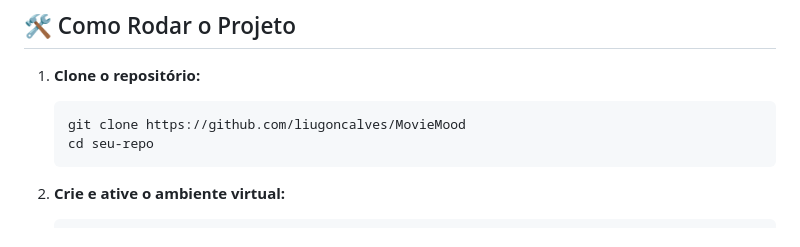
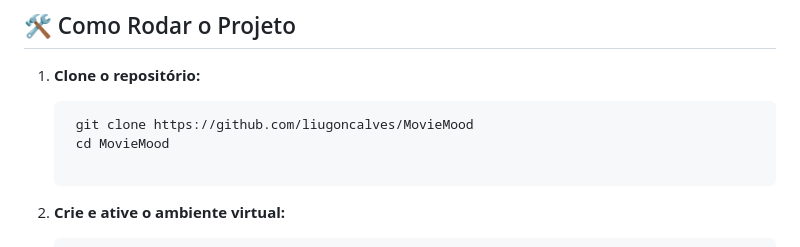
Before and after one commit to liugoncalves/MovieMood, a Markdown page: README.md, the part around the change. GitHub-like rendering.

Commit message:
atualizacao clone do repo no readme

````diff
--- a/README.md
+++ b/README.md
@@ -64,8 +64,9 @@ Com o tempo, outros usuários também avaliam o mesmo filme, e o MovieMood vai o
 1. **Clone o repositório:**
 
    ```bash
-   git clone https://github.com/liugoncalves/MovieMood
-   cd seu-repo
+    git clone https://github.com/liugoncalves/MovieMood
+    cd MovieMood
+
    ```
 
 2. **Crie e ative o ambiente virtual:**
````
